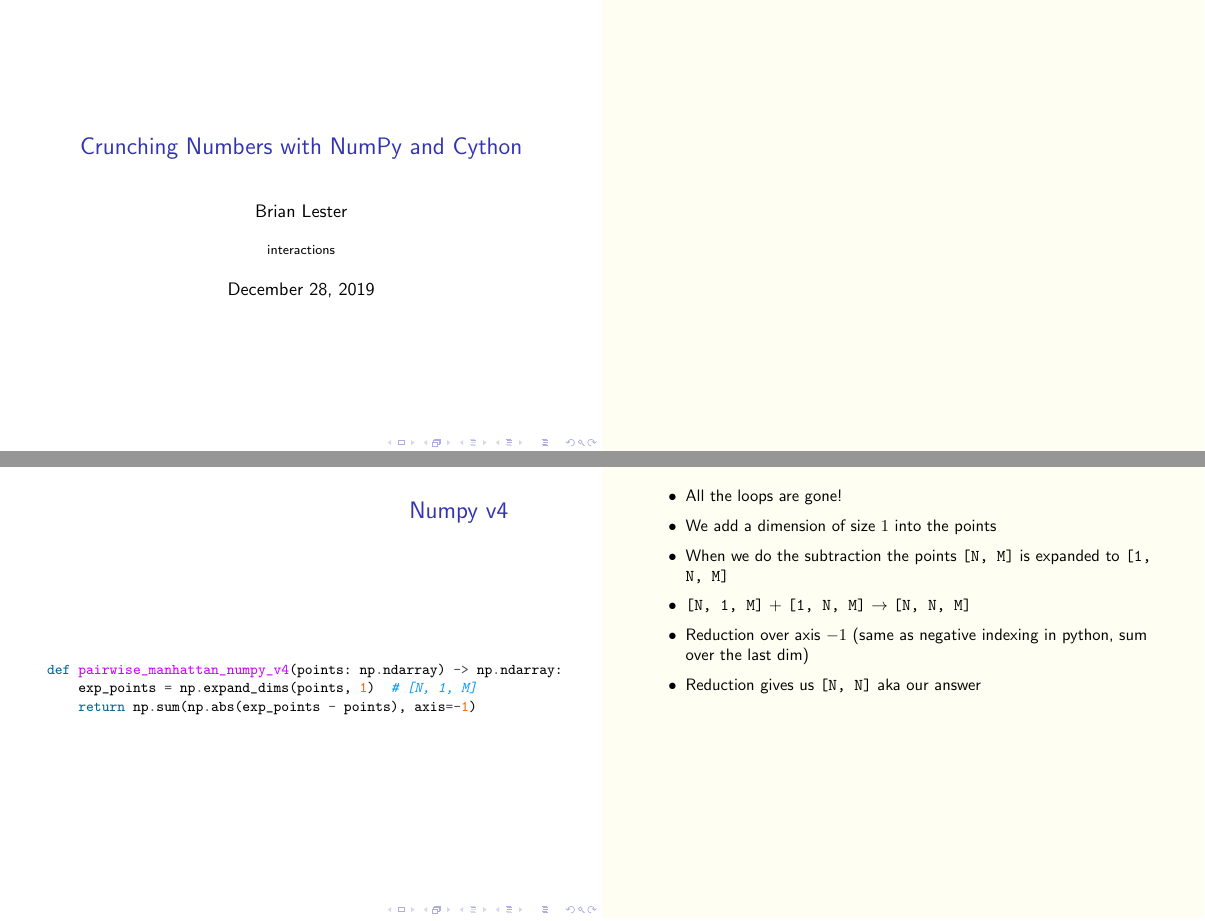
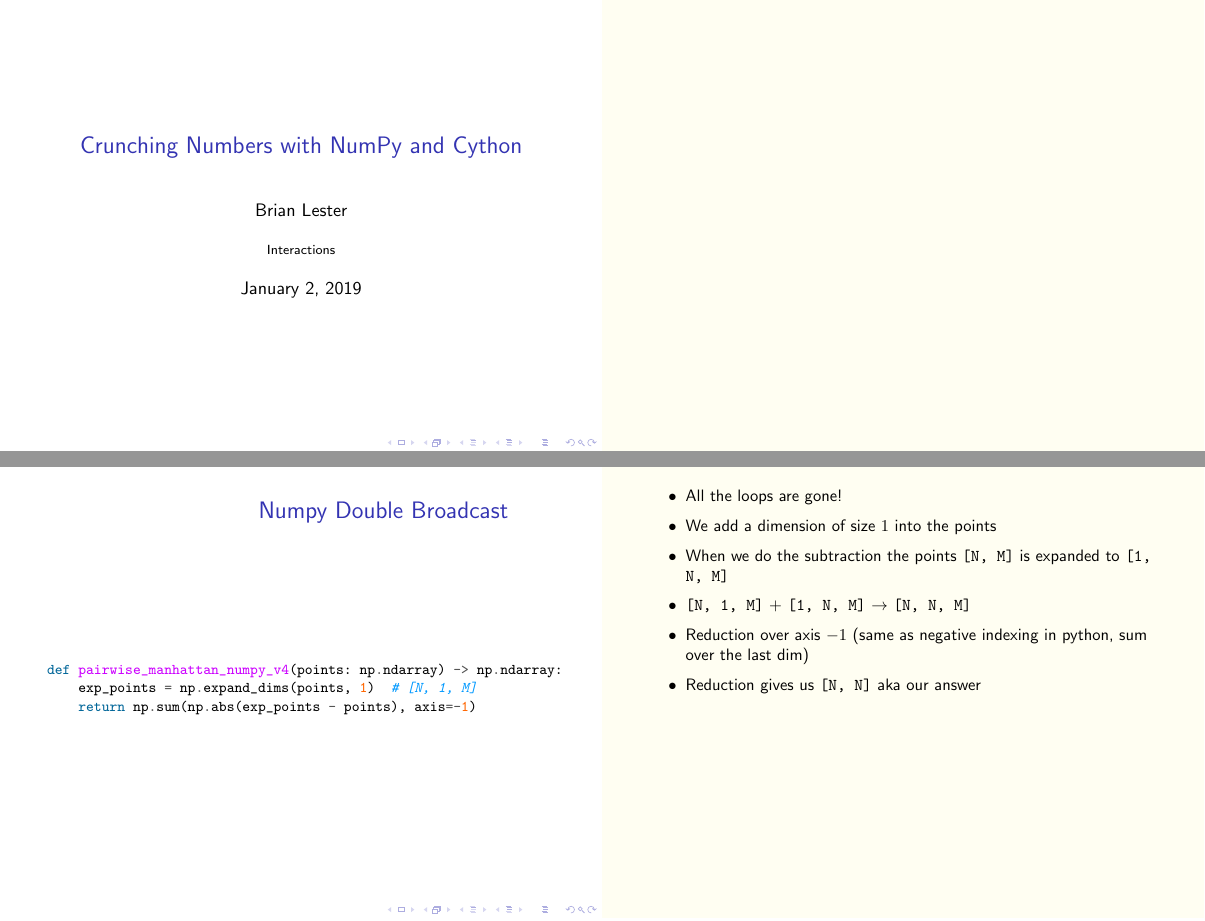
Before and after one commit to blester125/MIPy-Talk-Jan-2-2020, LaTeX slides (slides/slides.tex): pages 1 and 52 of 64, joined at a grey line. The pictures show the PDF file slides/slides.pdf that the author committed with the source.

Commit message:
chore: update slides

```diff
--- a/slides/slides.tex
+++ b/slides/slides.tex
@@ -45,8 +45,8 @@
 
 \title{Crunching Numbers with NumPy and Cython}
 \author{Brian Lester}
-\institute{interactions}
-\date{\today}
+\institute{Interactions}
+\date{January 2, 2019}
 
 \begin{document}
 
@@ -629,7 +629,7 @@ def pairwise_manhattan_numpy_v2(
 \end{frame}
 
 \begin{frame}<1>[fragile,label=numpy_v3]
-    \frametitle{Numpy v3}
+    \frametitle{Numpy Broadcast}
 
     \begin{pythoncode}
 def pairwise_manhattan_numpy_v3(points: np.ndarray) -> np.ndarray:
@@ -840,7 +840,7 @@ def pairwise_manhattan_numpy_v3(points: np.ndarray) -> np.ndarray:
 \againframe<3>{numpy_v3}
 
 \begin{frame}[fragile]
-    \frametitle{Numpy v4}
+    \frametitle{Numpy Double Broadcast}
 
     \begin{pythoncode}
 def pairwise_manhattan_numpy_v4(points: np.ndarray) -> np.ndarray:
```
Also changed, not shown: README.md, slides/slides.pdf, slides/slides.tex (10 more changed lines), 1 other file.
